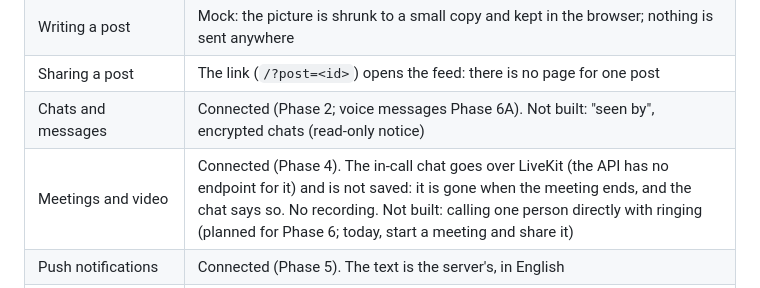
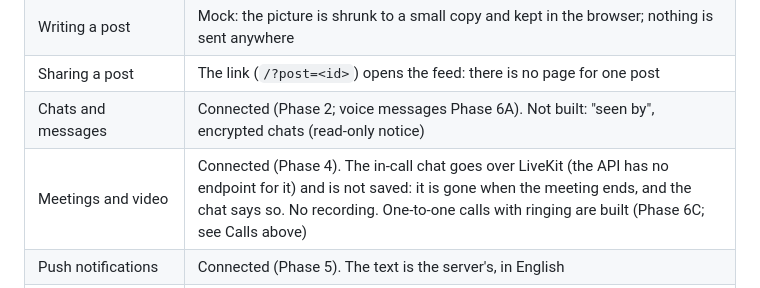
Before and after one commit to EhDohWah/kanyaw-connect, a Markdown page: frontend/README.md, the part around the change. Rendered like a GitHub page.

Commit message:
README: direct calls are built (Phase 6C)
Co-Authored-By: Claude Opus 5.5 <noreply@anthropic.com>
Claude-Session: https://claude.ai/code/session_01Vtep8MJrps4Zf6QVbNMzUu

```diff
--- a/frontend/README.md
+++ b/frontend/README.md
@@ -244,7 +244,7 @@ These parts of the product have no backend yet, or are not built yet:
 | Writing a post | Mock: the picture is shrunk to a small copy and kept in the browser; nothing is sent anywhere |
 | Sharing a post | The link (`/?post=<id>`) opens the feed: there is no page for one post |
 | Chats and messages | Connected (Phase 2; voice messages Phase 6A). Not built: "seen by", encrypted chats (read-only notice) |
-| Meetings and video | Connected (Phase 4). The in-call chat goes over LiveKit (the API has no endpoint for it) and is not saved: it is gone when the meeting ends, and the chat says so. No recording. Not built: calling one person directly with ringing (planned for Phase 6; today, start a meeting and share it) |
+| Meetings and video | Connected (Phase 4). The in-call chat goes over LiveKit (the API has no endpoint for it) and is not saved: it is gone when the meeting ends, and the chat says so. No recording. One-to-one calls with ringing are built (Phase 6C; see Calls above) |
 | Push notifications | Connected (Phase 5). The text is the server's, in English |
 | "Forgot password", changing the password, email verification | The backend has no endpoints |
 | Finding people you share no chat with | The backend has no user search |
```
